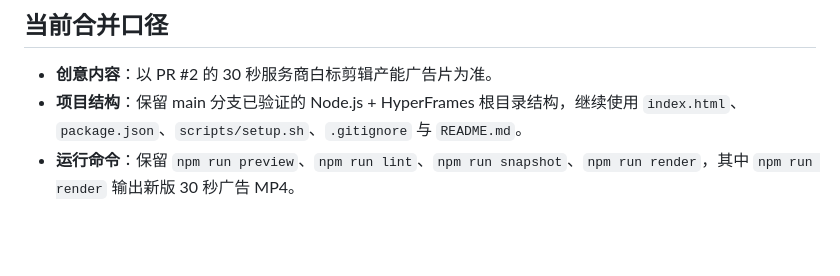
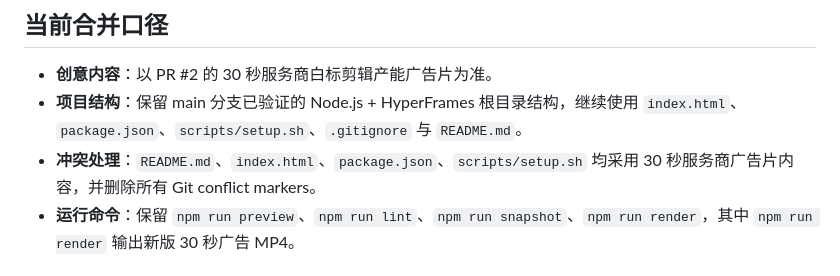
Before and after one commit to baogemac9527-sudo/jingpian-hyperframes-video, a Markdown page: README.md, the part around the change. Drawn GitHub-style; blank space fills up the shorter version.

Commit message:
Resolve PR 2 merge conflict notes

```diff
--- a/README.md
+++ b/README.md
@@ -18,6 +18,7 @@
 
 - **创意内容**：以 PR #2 的 30 秒服务商白标剪辑产能广告片为准。
 - **项目结构**：保留 main 分支已验证的 Node.js + HyperFrames 根目录结构，继续使用 `index.html`、`package.json`、`scripts/setup.sh`、`.gitignore` 与 `README.md`。
+- **冲突处理**：`README.md`、`index.html`、`package.json`、`scripts/setup.sh` 均采用 30 秒服务商广告片内容，并删除所有 Git conflict markers。
 - **运行命令**：保留 `npm run preview`、`npm run lint`、`npm run snapshot`、`npm run render`，其中 `npm run render` 输出新版 30 秒广告 MP4。
 
 ## 30 秒分镜结构
```
